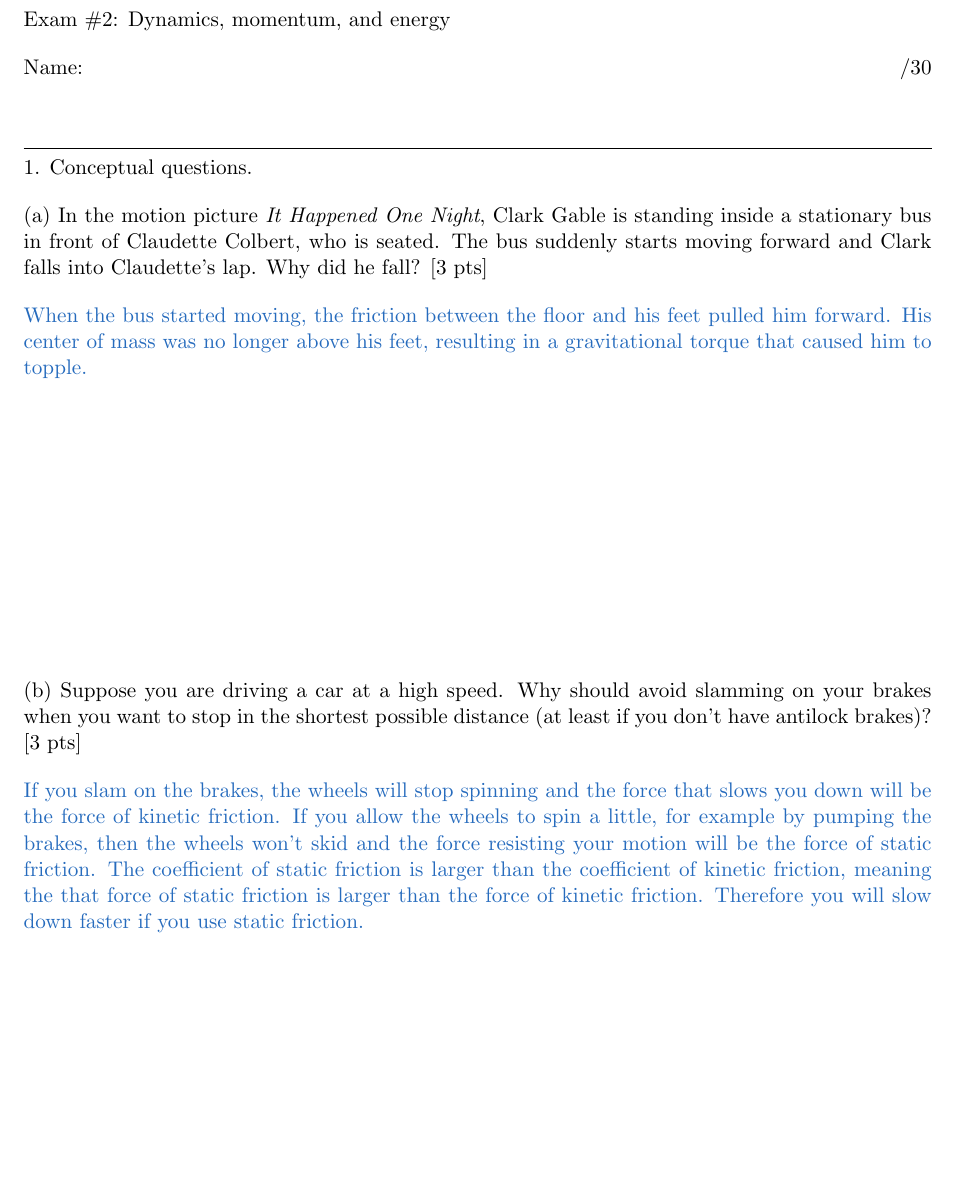
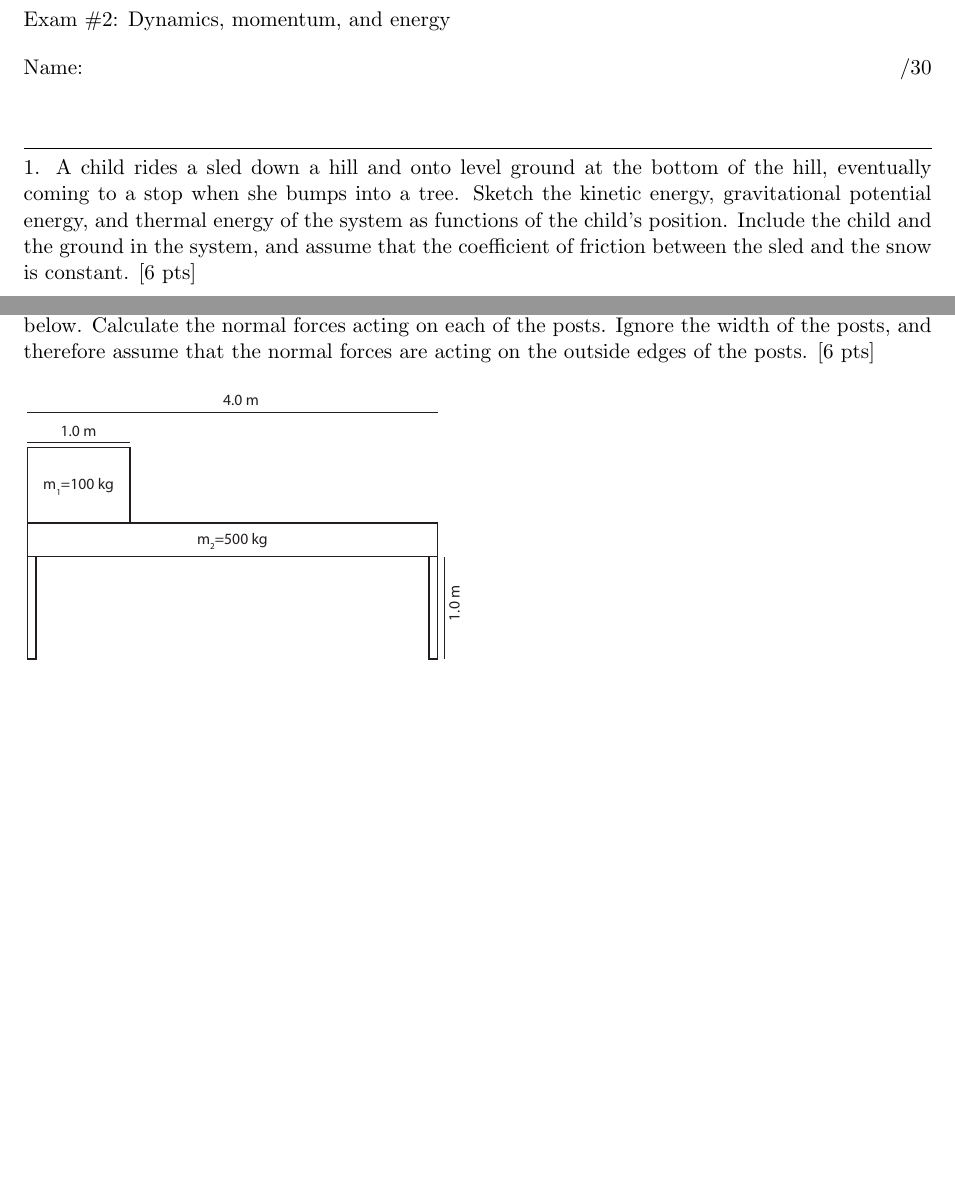
Before and after one commit to jmamundson/PHYS123, a LaTeX problem sheet (Fall2025/exams/exam2/exam2.tex): part of page 1 of 4 before the commit and two parts of pages 1 and 5 of 5 after it, the two joined at a grey line, cut so that both start at the same text, the shorter picture padded with empty space. Compiled offline with pdfLaTeX.

Commit message:
finished lab 2

```diff
--- a/Fall2025/exams/exam2/exam2.tex
+++ b/Fall2025/exams/exam2/exam2.tex
@@ -5,8 +5,8 @@
 \usepackage{amsmath}
 
 \usepackage[dvipsnames]{xcolor}
-\newcommand{\sol}[1]{{\color{NavyBlue} #1}}
-%\newcommand{\sol}[1]{{\color{White} #1}} % uncomment to hide solutions
+%\newcommand{\sol}[1]{{\color{NavyBlue} #1}}
+\newcommand{\sol}[1]{{\color{White} #1}} % uncomment to hide solutions
 
 
 \begin{document}
@@ -17,16 +17,11 @@ Exam \#2: Dynamics, momentum, and energy
 Name: \hfill /30\\
 
 \hrulefill\\
-1. Conceptual questions.
+1. A child rides a sled down a hill and onto level ground at the bottom of the hill, eventually coming
+to a stop when she bumps into a tree. Sketch the kinetic energy, gravitational potential energy, and thermal energy of the system as functions of the child's position. Include the child and the ground in the system, and assume that the coefficient of friction between the sled and the snow is constant. [6 pts]
 
-(a) In the motion picture \textit{It Happened One Night}, Clark Gable is standing inside a stationary bus in front of Claudette Colbert, who is seated. The bus suddenly starts moving forward and Clark falls into Claudette's lap. Why did he fall? [3 pts]
+%\sol{\includegraphics[trim={2cm 10cm 2cm 3cm}, clip, width=\textwidth]{./exam2_1_sol.pdf}}
 
-\sol{When the bus started moving, the friction between the floor and his feet pulled him forward. His center of mass was no longer above his feet, resulting in a gravitational torque that caused him to topple.}
-\vspace{5cm}
-
-(b) Suppose you are driving a car at a high speed. Why should avoid slamming on your brakes when you want to stop in the shortest possible distance (at least if you don't have antilock brakes)? [3 pts]
-
-\sol{If you slam on the brakes, the wheels will stop spinning and the force that slows you down will be the force of kinetic friction. If you allow the wheels to spin a little, for example by pumping the brakes, then the wheels won't skid and the force resisting your motion will be the force of static friction. The coefficient of static friction is larger than the coefficient of kinetic friction, meaning the that force of static friction is larger than the force of kinetic friction. Therefore you will slow down faster if you use static friction.}
 
 
 \clearpage
@@ -104,6 +99,25 @@ $$\boxed{\vec{v}_1=-2.0\mbox{ m/s}}$$
 
 }
 
+\clearpage
+5. Two objects, with masses $m_1$ and $m_2$ , are supported by narrow posts as shown in the figure below. Calculate the normal forces acting on each of the posts. Ignore the width of the posts, and therefore assume that the normal forces are acting on the outside edges of the posts. [6 pts]
+
+\includegraphics[width=8cm]{./exam2_5.pdf}
+
+\sol{Let $L=4.0$~m. Summing the torques around the left edge,
+$$\sum \tau = N_2L - m_2g\frac{L}{2} - m_1g\frac{L}{8} = 0$$
+$$N_2 = \frac{1}{2}m_2g+\frac{1}{8}m_1g = \boxed{N_2 = 2575\mbox{ N}}$$
+
+Now summing the torques around the right edge,
+$$\sum \tau = -N_1L + m_2g\frac{L}{2} + m_1g\frac{7L}{8} = 0$$
+$$N_1 = \frac{1}{2}m_2g + \frac{7}{8}m_1g = \boxed{N_1 = 3311 \mbox{ N}}$$
+
+You could have also combined one of these with a force balance equation,
+$$\sum F_y = N_1+N_2-m_1g-m_2g = 0,$$
+and arrived at the same answers.
+
+}
+
 
 
 
```
Also changed, not shown: Fall2025/exams/exam2/exam2.pdf, Fall2025/exams/exam2/exam2_1_sol.pdf (added), Fall2025/exams/exam2/exam2_5.pdf (added), Fall2025/exams/exam2/exam2_solutions.pdf (added), Fall2025/exams/exam2/exam2.tex (2 more changed lines), 4 other files.
